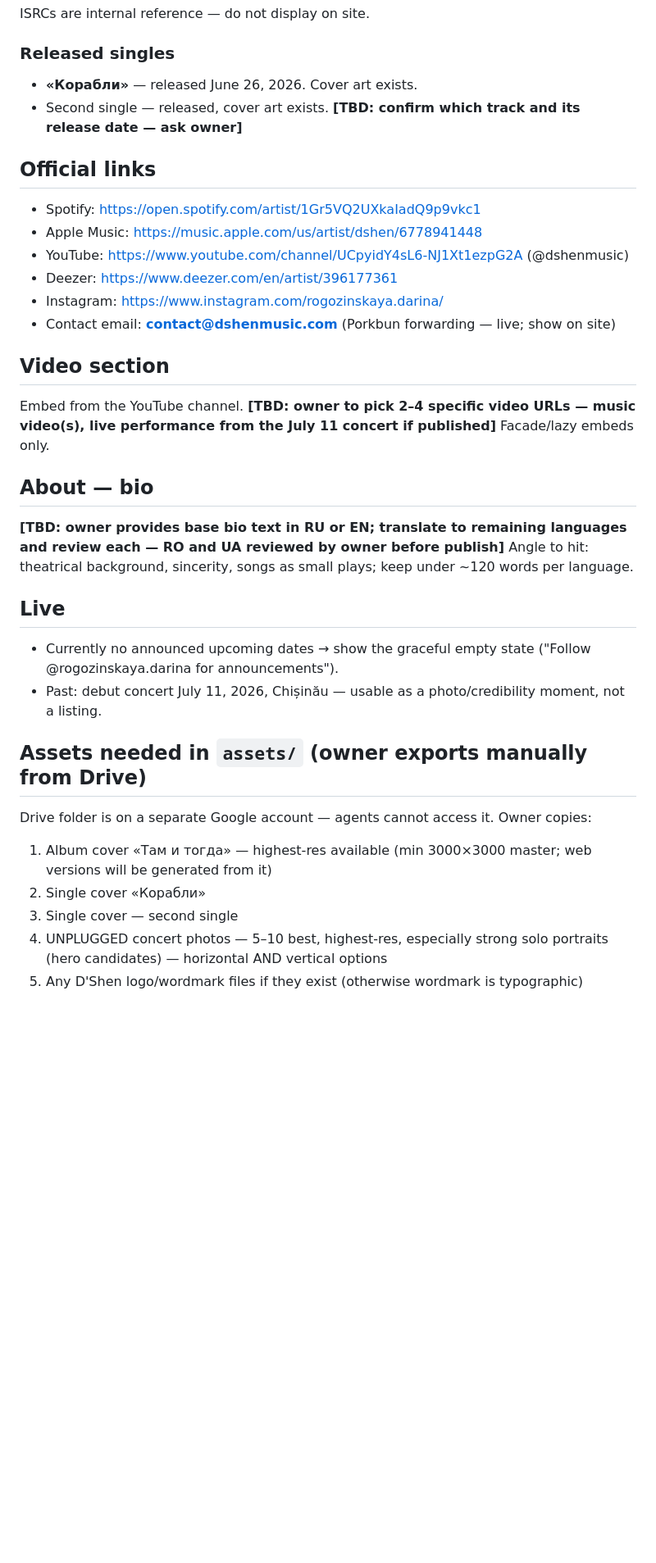
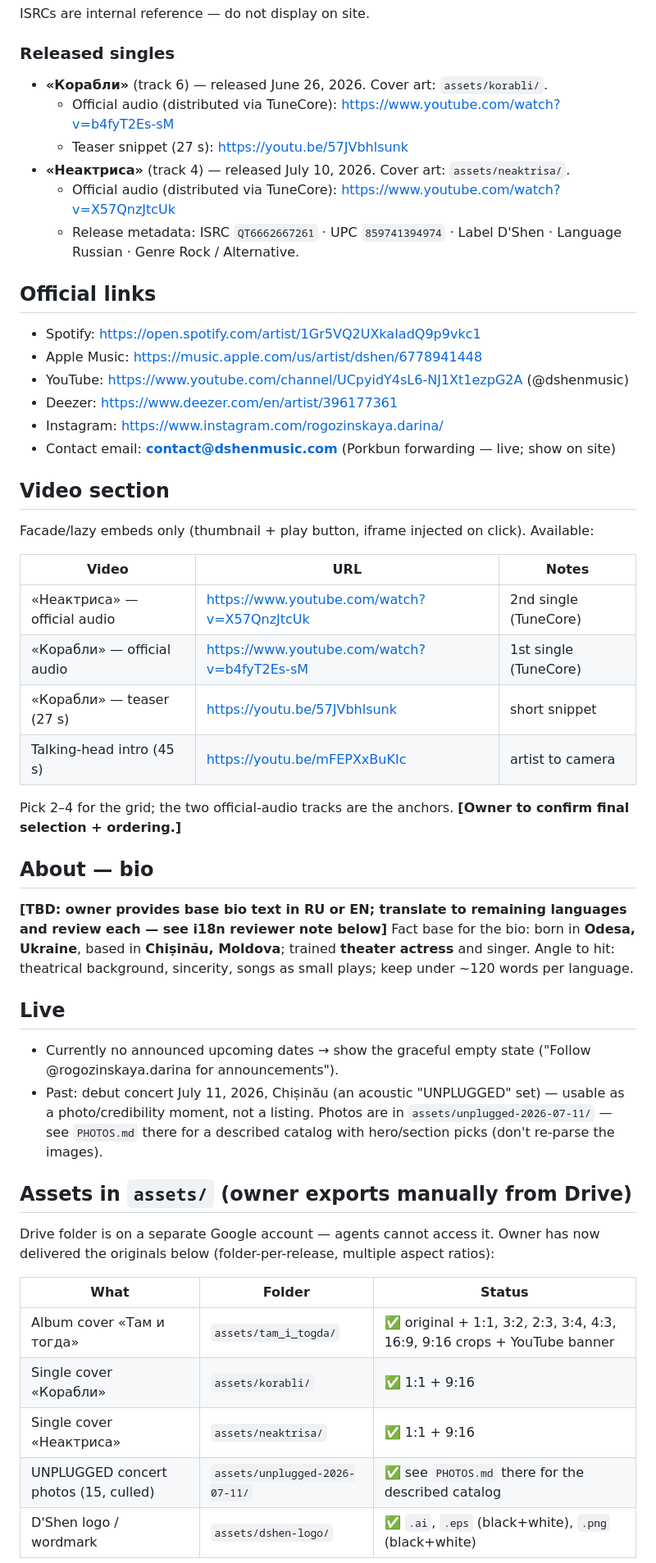
Before and after one commit to ganisen/dshenmusic, a Markdown page: CONTENT.md, the part around one of its changes. Shown at 82% size. GitHub-like rendering; blank space fills up the shorter version.

Commit message:
Update docs: artist identity, 2nd single, videos, i18n reviewers, asset status

```diff
--- a/CONTENT.md
+++ b/CONTENT.md
@@ -35,9 +39,13 @@ ISRCs are internal reference — do not display on site.
 
 ### Released singles
 
-- **«Корабли»** — released June 26, 2026. Cover art exists.
-- Second single — released, cover art exists. **[TBD: confirm which track and its
-  release date — ask owner]**
+- **«Корабли»** (track 6) — released June 26, 2026. Cover art: `assets/korabli/`.
+  - Official audio (distributed via TuneCore): https://www.youtube.com/watch?v=b4fyT2Es-sM
+  - Teaser snippet (27 s): https://youtu.be/57JVbhlsunk
+- **«Неактриса»** (track 4) — released July 10, 2026. Cover art: `assets/neaktrisa/`.
+  - Official audio (distributed via TuneCore): https://www.youtube.com/watch?v=X57QnzJtcUk
+  - Release metadata: ISRC `QT6662667261` · UPC `859741394974` · Label D'Shen ·
+    Language Russian · Genre Rock / Alternative.
 
 ## Official links
 
@@ -50,14 +58,24 @@ ISRCs are internal reference — do not display on site.
 
 ## Video section
 
-Embed from the YouTube channel. **[TBD: owner to pick 2–4 specific video URLs —
-music video(s), live performance from the July 11 concert if published]**
-Facade/lazy embeds only.
+Facade/lazy embeds only (thumbnail + play button, iframe injected on click). Available:
+
+| Video | URL | Notes |
+|-------|-----|-------|
+| «Неактриса» — official audio | https://www.youtube.com/watch?v=X57QnzJtcUk | 2nd single (TuneCore) |
+| «Корабли» — official audio | https://www.youtube.com/watch?v=b4fyT2Es-sM | 1st single (TuneCore) |
+| «Корабли» — teaser (27 s) | https://youtu.be/57JVbhlsunk | short snippet |
+| Talking-head intro (45 s) | https://youtu.be/mFEPXxBuKIc | artist to camera |
+
+Pick 2–4 for the grid; the two official-audio tracks are the anchors.
+**[Owner to confirm final selection + ordering.]**
 
 ## About — bio
 
 **[TBD: owner provides base bio text in RU or EN; translate to remaining languages
-and review each — RO and UA reviewed by owner before publish]**
+and review each — see i18n reviewer note below]**
+Fact base for the bio: born in **Odesa, Ukraine**, based in **Chișinău, Moldova**;
+trained **theater actress** and singer.
 Angle to hit: theatrical background, sincerity, songs as small plays; keep under
 ~120 words per language.
 
@@ -65,18 +83,21 @@ Angle to hit: theatrical background, sincerity, songs as small plays; keep under
 
 - Currently no announced upcoming dates → show the graceful empty state
   ("Follow @rogozinskaya.darina for announcements").
-- Past: debut concert July 11, 2026, Chișinău — usable as a photo/credibility
-  moment, not a listing.
+- Past: debut concert July 11, 2026, Chișinău (an acoustic "UNPLUGGED" set) —
+  usable as a photo/credibility moment, not a listing. Photos are in
+  `assets/unplugged-2026-07-11/` — see `PHOTOS.md` there for a described catalog
+  with hero/section picks (don't re-parse the images).
 
-## Assets needed in `assets/` (owner exports manually from Drive)
+## Assets in `assets/` (owner exports manually from Drive)
 
-Drive folder is on a separate Google account — agents cannot access it. Owner copies:
+Drive folder is on a separate Google account — agents cannot access it. Owner has
+now delivered the originals below (folder-per-release, multiple aspect ratios):
 
-1. Album cover «Там и тогда» — highest-res available (min 3000×3000 master;
-   web versions will be generated from it)
-2. Single cover «Корабли»
-3. Single cover — second single
-4. UNPLUGGED concert photos — 5–10 best, highest-res, especially strong solo
-   portraits (hero candidates) — horizontal AND vertical options
-5. Any D'Shen logo/wordmark files if they exist (otherwise wordmark is typographic)
+| What | Folder | Status |
+|------|--------|--------|
+| Album cover «Там и тогда» | `assets/tam_i_togda/` | ✅ original + 1:1, 3:2, 2:3, 3:4, 4:3, 16:9, 9:16 crops + YouTube banner |
+| Single cover «Корабли» | `assets/korabli/` | ✅ 1:1 + 9:16 |
+| Single cover «Неактриса» | `assets/neaktrisa/` | ✅ 1:1 + 9:16 |
+| UNPLUGGED concert photos (15, culled) | `assets/unplugged-2026-07-11/` | ✅ see `PHOTOS.md` there for the described catalog |
+| D'Shen logo / wordmark | `assets/dshen-logo/` | ✅ `.ai`, `.eps` (black+white), `.png` (black+white) |
 
```
Also changed, not shown: other parts of CONTENT.md (+22 -7 lines), CLAUDE.md (+10 -1 lines), DESIGN.md (+5 -1 lines).
